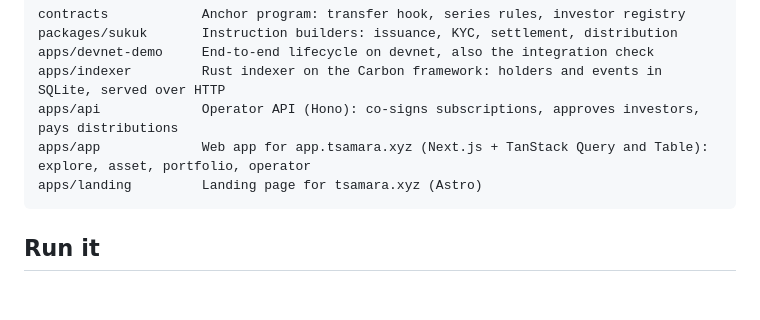
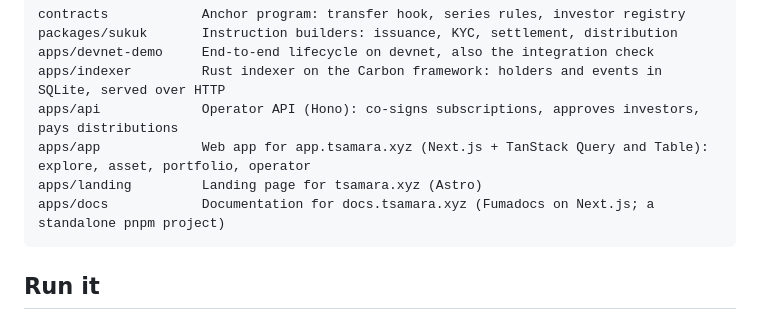
Before and after one commit to tsamara-xyz/tsamara, a Markdown page: README.md, the part around the change. Rendered like a GitHub page; blank space fills up the shorter version.

````diff
--- a/README.md
+++ b/README.md
@@ -42,6 +42,7 @@ apps/indexer         Rust indexer on the Carbon framework: holders and events in
 apps/api             Operator API (Hono): co-signs subscriptions, approves investors, pays distributions
 apps/app             Web app for app.tsamara.xyz (Next.js + TanStack Query and Table): explore, asset, portfolio, operator
 apps/landing         Landing page for tsamara.xyz (Astro)
+apps/docs            Documentation for docs.tsamara.xyz (Fumadocs on Next.js; a standalone pnpm project)
 ```
 
 ## Run it
````
Also changed, not shown: docs/DEPLOY.md (+4 -2 lines).
